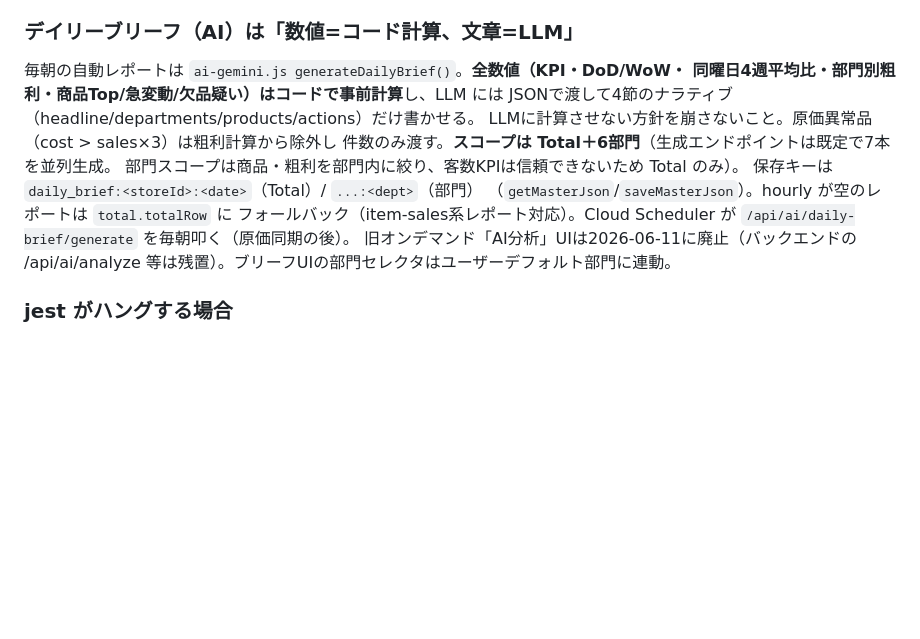
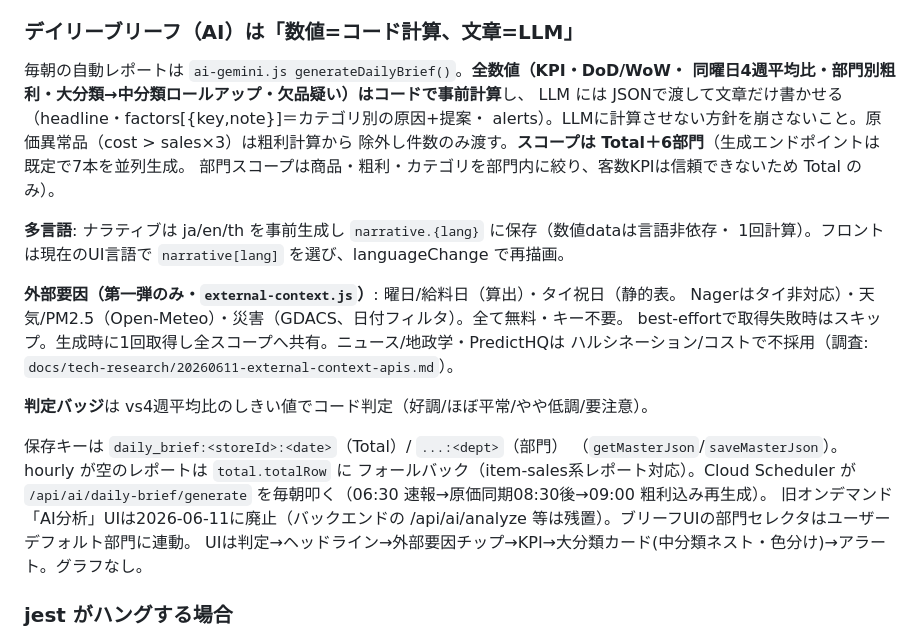
Before and after one commit to shattori-svg/sales-dashboard, a Markdown page: CLAUDE.md, the part around the change. Drawn GitHub-style; blank space fills up the shorter version.

Commit message:
docs: multi-language brief, external context, schedulers
Co-Authored-By: Claude Fable 5 <noreply@anthropic.com>

```diff
--- a/CLAUDE.md
+++ b/CLAUDE.md
@@ -158,17 +158,29 @@ stores_update/exchange_rate_update/business_hours_update/product_master_import
 ### デイリーブリーフ（AI）は「数値=コード計算、文章=LLM」
 
 毎朝の自動レポートは `ai-gemini.js generateDailyBrief()`。**全数値（KPI・DoD/WoW・
-同曜日4週平均比・部門別粗利・商品Top/急変動/欠品疑い）はコードで事前計算**し、LLM には
-JSONで渡して4節のナラティブ（headline/departments/products/actions）だけ書かせる。
-LLMに計算させない方針を崩さないこと。原価異常品（cost > sales×3）は粗利計算から除外し
-件数のみ渡す。**スコープは Total＋6部門**（生成エンドポイントは既定で7本を並列生成。
-部門スコープは商品・粗利を部門内に絞り、客数KPIは信頼できないため Total のみ）。
+同曜日4週平均比・部門別粗利・大分類→中分類ロールアップ・欠品疑い）はコードで事前計算**し、
+LLM には JSONで渡して文章だけ書かせる（headline・factors[{key,note}]＝カテゴリ別の原因+提案・
+alerts）。LLMに計算させない方針を崩さないこと。原価異常品（cost > sales×3）は粗利計算から
+除外し件数のみ渡す。**スコープは Total＋6部門**（生成エンドポイントは既定で7本を並列生成。
+部門スコープは商品・粗利・カテゴリを部門内に絞り、客数KPIは信頼できないため Total のみ）。
+
+**多言語**: ナラティブは ja/en/th を事前生成し `narrative.{lang}` に保存（数値dataは言語非依存・
+1回計算）。フロントは現在のUI言語で `narrative[lang]` を選び、languageChange で再描画。
+
+**外部要因（第一弾のみ・`external-context.js`）**: 曜日/給料日（算出）・タイ祝日（静的表。
+Nagerはタイ非対応）・天気/PM2.5（Open-Meteo）・災害（GDACS、日付フィルタ）。全て無料・キー不要。
+best-effortで取得失敗時はスキップ。生成時に1回取得し全スコープへ共有。ニュース/地政学・PredictHQは
+ハルシネーション/コストで不採用（調査: `docs/tech-research/20260611-external-context-apis.md`）。
+
+**判定バッジ**は vs4週平均比のしきい値でコード判定（好調/ほぼ平常/やや低調/要注意）。
+
 保存キーは `daily_brief:<storeId>:<date>`（Total）/ `...:<dept>`（部門）
 （`getMasterJson`/`saveMasterJson`）。hourly が空のレポートは `total.totalRow` に
 フォールバック（item-sales系レポート対応）。Cloud Scheduler が
-`/api/ai/daily-brief/generate` を毎朝叩く（原価同期の後）。
+`/api/ai/daily-brief/generate` を毎朝叩く（06:30 速報→原価同期08:30後→09:00 粗利込み再生成）。
 旧オンデマンド「AI分析」UIは2026-06-11に廃止（バックエンドの
 /api/ai/analyze 等は残置）。ブリーフUIの部門セレクタはユーザーデフォルト部門に連動。
+UIは判定→ヘッドライン→外部要因チップ→KPI→大分類カード(中分類ネスト・色分け)→アラート。グラフなし。
 
 ### jest がハングする場合
 
```
